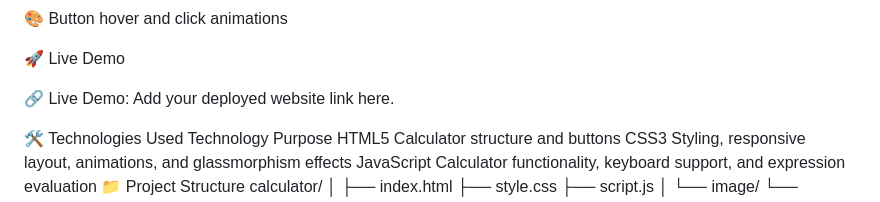
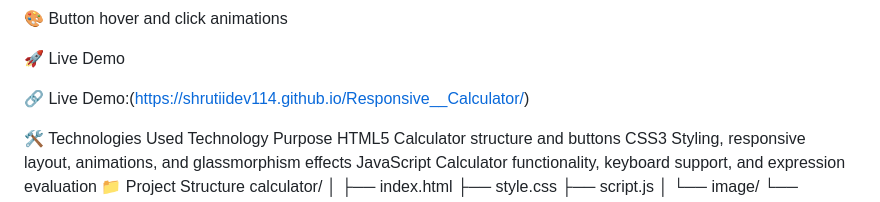
Before and after one commit to Shrutiidev114/Responsive__Calculator, a Markdown page: README.md, the part around the change. Drawn GitHub-style.

```diff
--- a/README.md
+++ b/README.md
@@ -44,7 +44,7 @@ Modulus %
 
 🚀 Live Demo
 
-🔗 Live Demo: Add your deployed website link here.
+🔗 Live Demo:(https://shrutiidev114.github.io/Responsive__Calculator/)
 
 
 🛠️ Technologies Used
```
